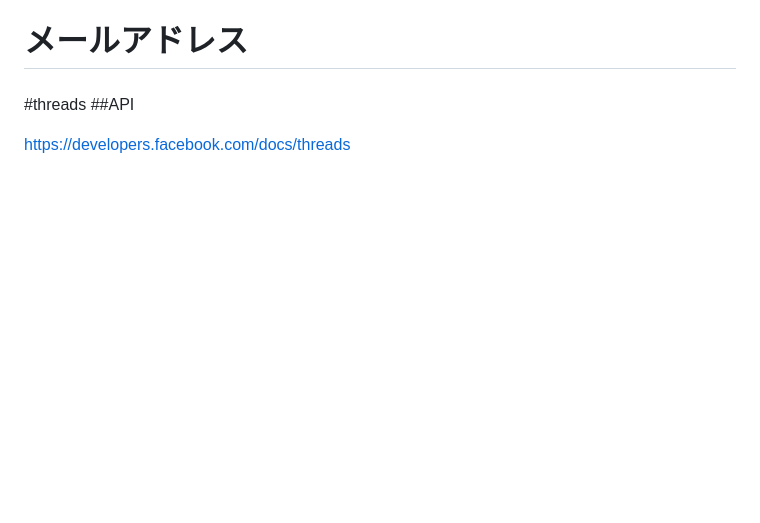
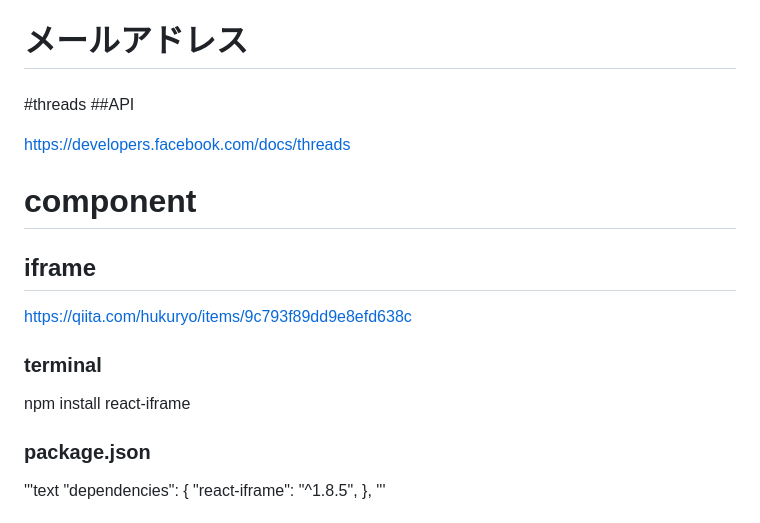
Before and after one commit to shortcut-guide/phi, a Markdown page: README.md, the part around the change printed below. Drawn GitHub-style; blank space fills up the shorter version.

Commit message:
README.md iframe

```diff
--- a/README.md
+++ b/README.md
@@ -139,3 +139,19 @@
 ##API
 
 https://developers.facebook.com/docs/threads
+
+
+# component
+## iframe
+https://qiita.com/hukuryo/items/9c793f89dd9e8efd638c
+
+### terminal
+npm install react-iframe
+
+### package.json
+'''text
+"dependencies": {
+    "react-iframe": "^1.8.5",
+},
+'''
+
```
Also changed, not shown: other parts of README.md (+10 -0 lines).
